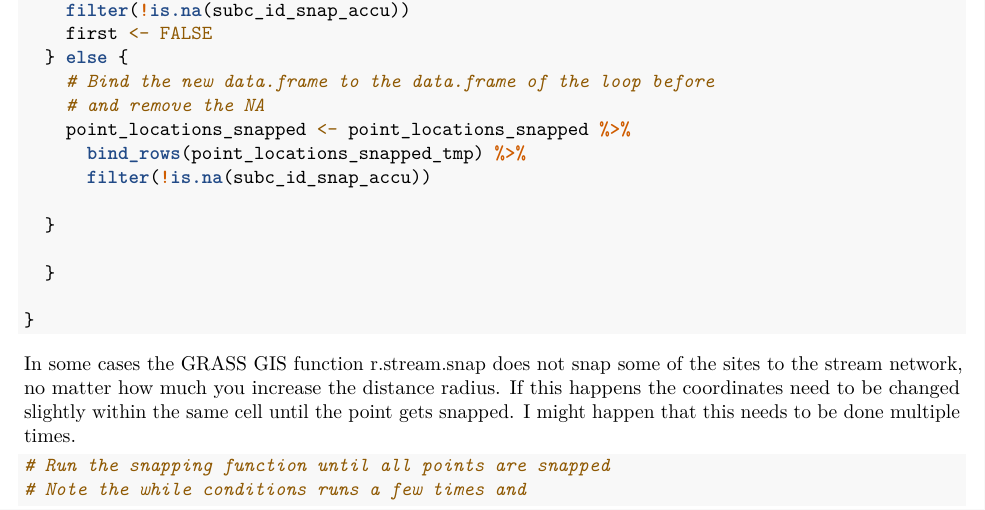
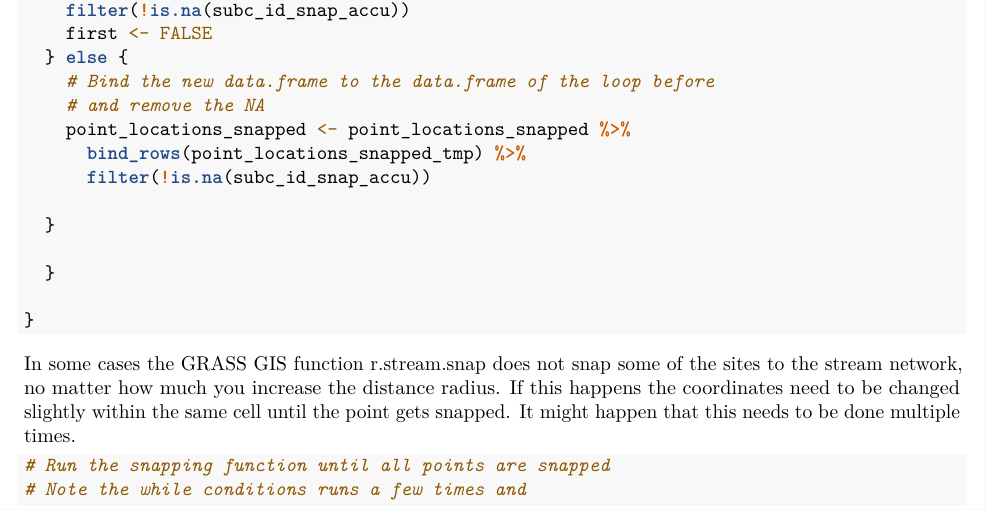
Before and after one commit to glowabio/hydrographr, an R Markdown document (vignettes/case_study_brazil.Rmd): part of page 9 of 18, cut so that both start at the same text. Rendered offline with R 4.5, knitr and Pandoc, then LaTeX, with nearby package versions; some code elsewhere in the file could not run offline; a font, style sheet, LaTeX package, included part or bibliography that could not be used is replaced or left out.

Commit message:
minor edit

````diff
--- a/vignettes/case_study_brazil.Rmd
+++ b/vignettes/case_study_brazil.Rmd
@@ -570,7 +570,7 @@ for (idist in dist_radius) {
 In some cases the GRASS GIS function r.stream.snap does not snap some of the
 sites to the stream network, no matter how much you increase the distance radius.
 If this happens the coordinates need to be changed slightly within the same cell
-until the point gets snapped. I might happen that this needs to be done multiple
+until the point gets snapped. It might happen that this needs to be done multiple
 times.
 
 ```{r eval=FALSE}
````
